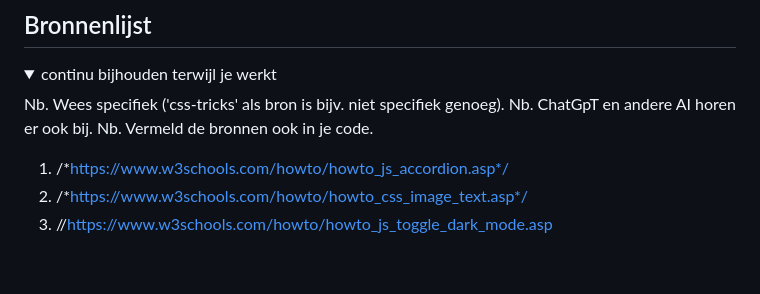
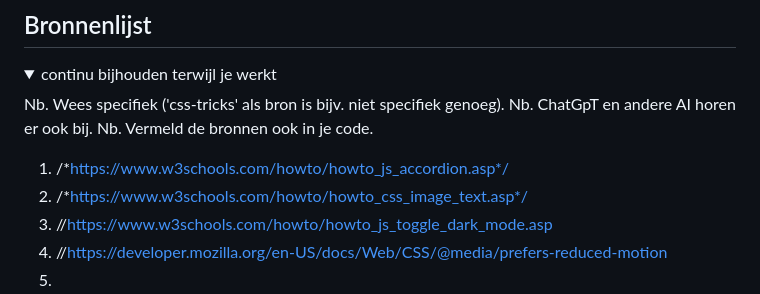
Before and after one commit to juliselena/FvD, a Markdown page: README.md, the part around the change. Rendered like a GitHub page.

```diff
--- a/README.md
+++ b/README.md
@@ -231,4 +231,6 @@ Nb. Door *open* toe te voegen aan een *details* element kun je deze standaard op
   1. /*https://www.w3schools.com/howto/howto_js_accordion.asp*/
   2. /*https://www.w3schools.com/howto/howto_css_image_text.asp*/
   3. //https://www.w3schools.com/howto/howto_js_toggle_dark_mode.asp
+  4. //https://developer.mozilla.org/en-US/docs/Web/CSS/@media/prefers-reduced-motion
+  5.
 </details>
```
